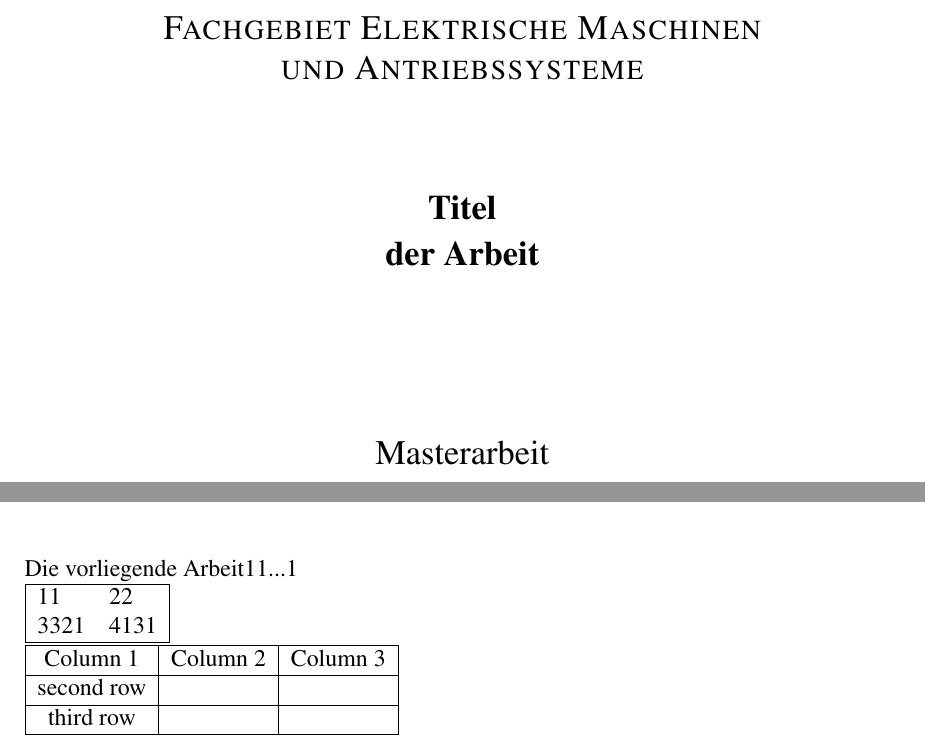
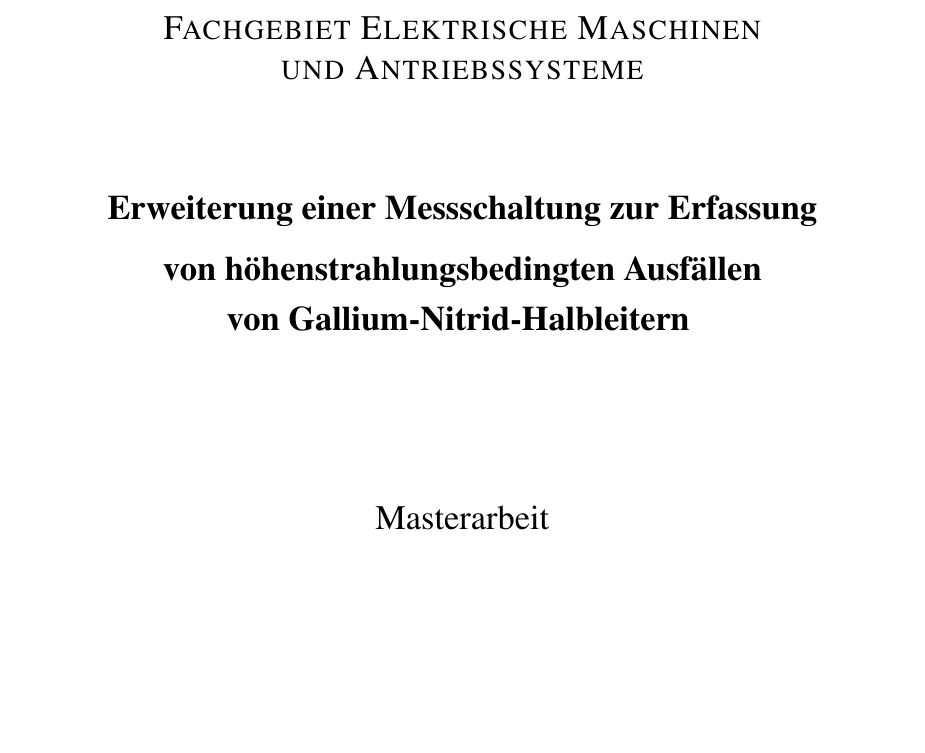
Before and after one commit to gsm988aa/MA_schreiben, a LaTeX book (Arbeit.tex, which reads Deckblatt.tex, Einleitung.tex): two parts of pages 1 and 13 of 21 before the commit and part of page 1 of 21 after it, the two joined at a grey line, cut so that both start at the same text, the shorter picture padded with empty space. Compiled offline with LaTeX, dvips and Ghostscript.

Commit message:
add Title

```diff
--- a/Deckblatt.tex
+++ b/Deckblatt.tex
@@ -21,7 +21,7 @@
     {\Large \textsc{Fachgebiet Elektrische Maschinen}} \\ [0.2cm]
 		{\Large \textsc{und Antriebssysteme}} \\ [1.7cm]
 
-    {\Large \textbf{Titel \\[0.3cm] der Arbeit} } \\ [3cm]
+    {\Large \textbf{Erweiterung einer Messschaltung zur Erfassung\\[0.3cm]von höhenstrahlungsbedingten Ausfällen\\[0.3cm]von Gallium-Nitrid-Halbleitern } } \\ [3cm]
 
     {\Large Masterarbeit} \\ [1.5cm]
 
--- a/Einleitung.tex
+++ b/Einleitung.tex
@@ -1,23 +1,2 @@
 \chapter{Abstract}
 \label{chap:Einleitung}
-
-
-Die vorliegende Arbeit11...1
-
-\begin{tabular}{|ll|}
-\hline
-11   & 22   \\
-3321 & 4131 \\
-\hline
-\end{tabular}
-
-
-\begin{tabular}{|c|c|c|}
-        \hline
-        Column 1 & Column 2 & Column 3 \\
-        \hline
-        second row & & \\
-        \hline
-        third row & & \\
-        \hline
-\end{tabular}
```
Also changed, not shown: Anhang.tex (+1 -1 lines), Arbeit.pdf, 7 other files.
